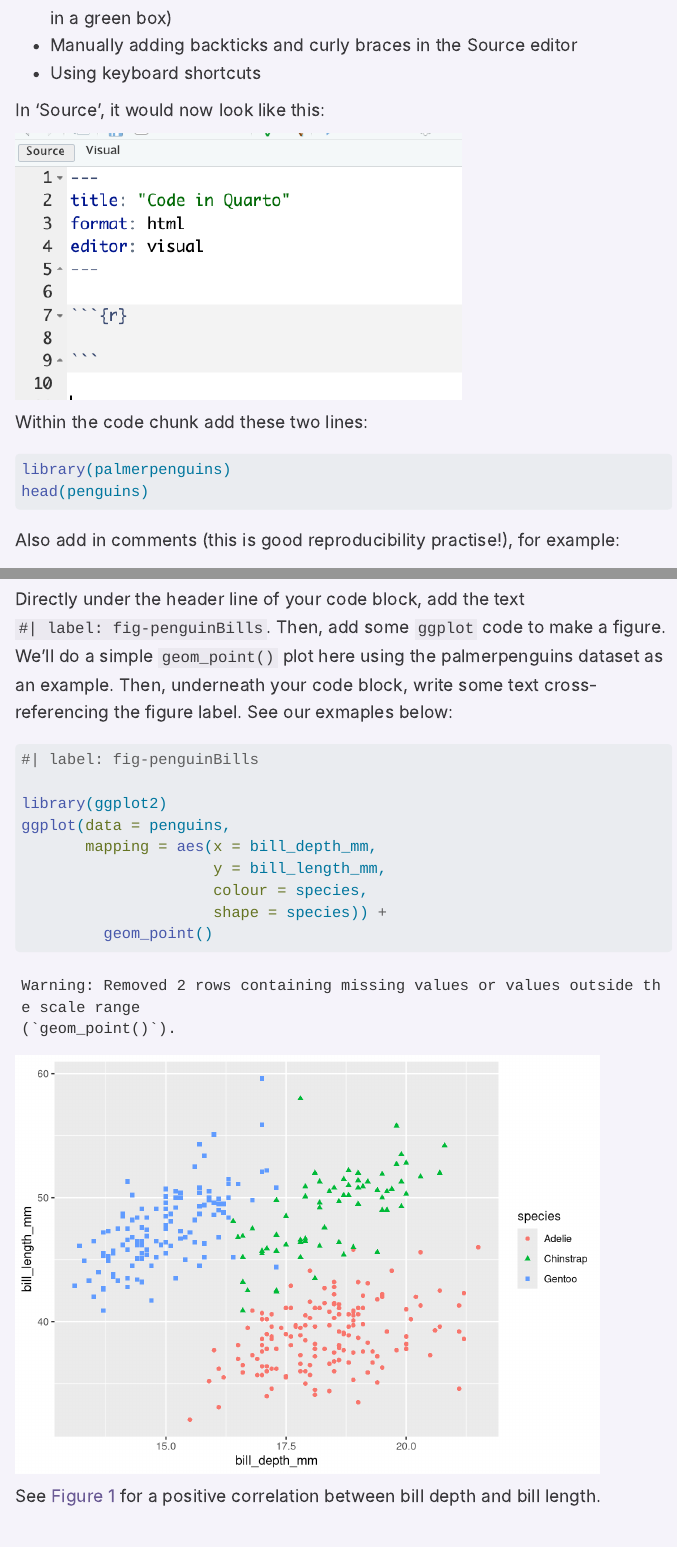
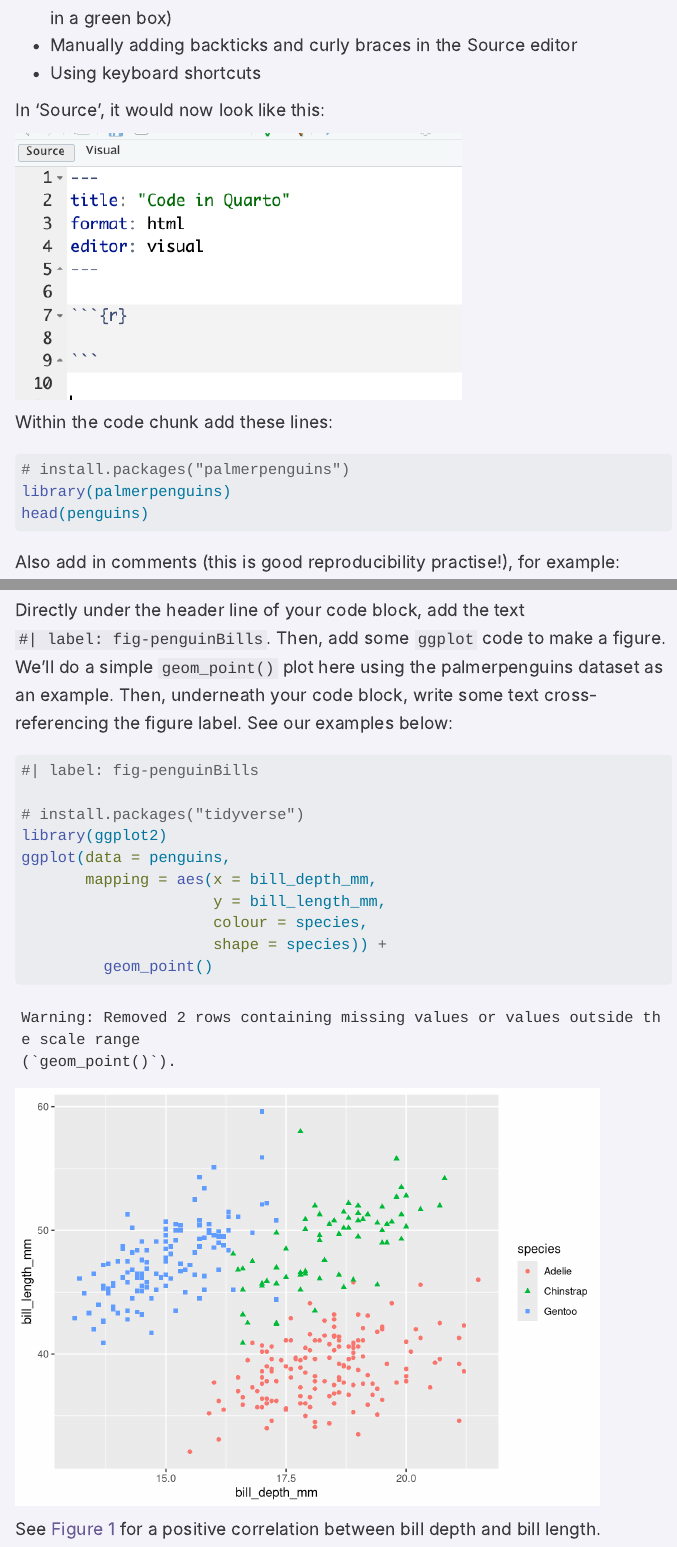
Before and after one commit to GenomicsAotearoa/reproducibility_with_git_and_quarto, a Quarto document (episode_23_codeBlocks.qmd): the page in a window 1100 px wide, from 1910 px down, and a second part further down, joined at a grey line. Rendered offline with R 4.5, knitr and Pandoc in place of Quarto, with nearby package versions; some code elsewhere in the file could not run offline; menus at the side of the page are left out; long lines of code are wrapped.

Commit message:
add install packages #10

````diff
--- a/episode_23_codeBlocks.qmd
+++ b/episode_23_codeBlocks.qmd
@@ -51,11 +51,13 @@ In 'Source', it would now look like this:
 ![](images-quarto/quarto-codecell-01.png)
 
 
-Within the code chunk add these two lines:
+Within the code chunk add these lines:
 
 ```{r}
 #| message: false
 #| output: false
+
+# install.packages("palmerpenguins")
 library(palmerpenguins)
 head(penguins)
 ```
@@ -146,7 +148,7 @@ We can attach a label to a code block with `#| label:`, followed by a given labe
 
 Open a code block.
 
-Directly under the header line of your code block, add the text `#| label: fig-penguinBills`. Then, add some `ggplot` code to make a figure. We'll do a simple `geom_point()` plot here using the palmerpenguins dataset as an example. Then, underneath your code block, write some text cross-referencing the figure label. See our exmaples below:
+Directly under the header line of your code block, add the text `#| label: fig-penguinBills`. Then, add some `ggplot` code to make a figure. We'll do a simple `geom_point()` plot here using the palmerpenguins dataset as an example. Then, underneath your code block, write some text cross-referencing the figure label. See our examples below:
 
 
 ```{r}
@@ -154,6 +156,7 @@ Directly under the header line of your code block, add the text `#| label: fig-p
 
 #| label: fig-penguinBills
 
+# install.packages("tidyverse")
 library(ggplot2)
 ggplot(data = penguins,
        mapping = aes(x = bill_depth_mm,
````
Also changed, not shown: docs/search.json, 1 other file.
